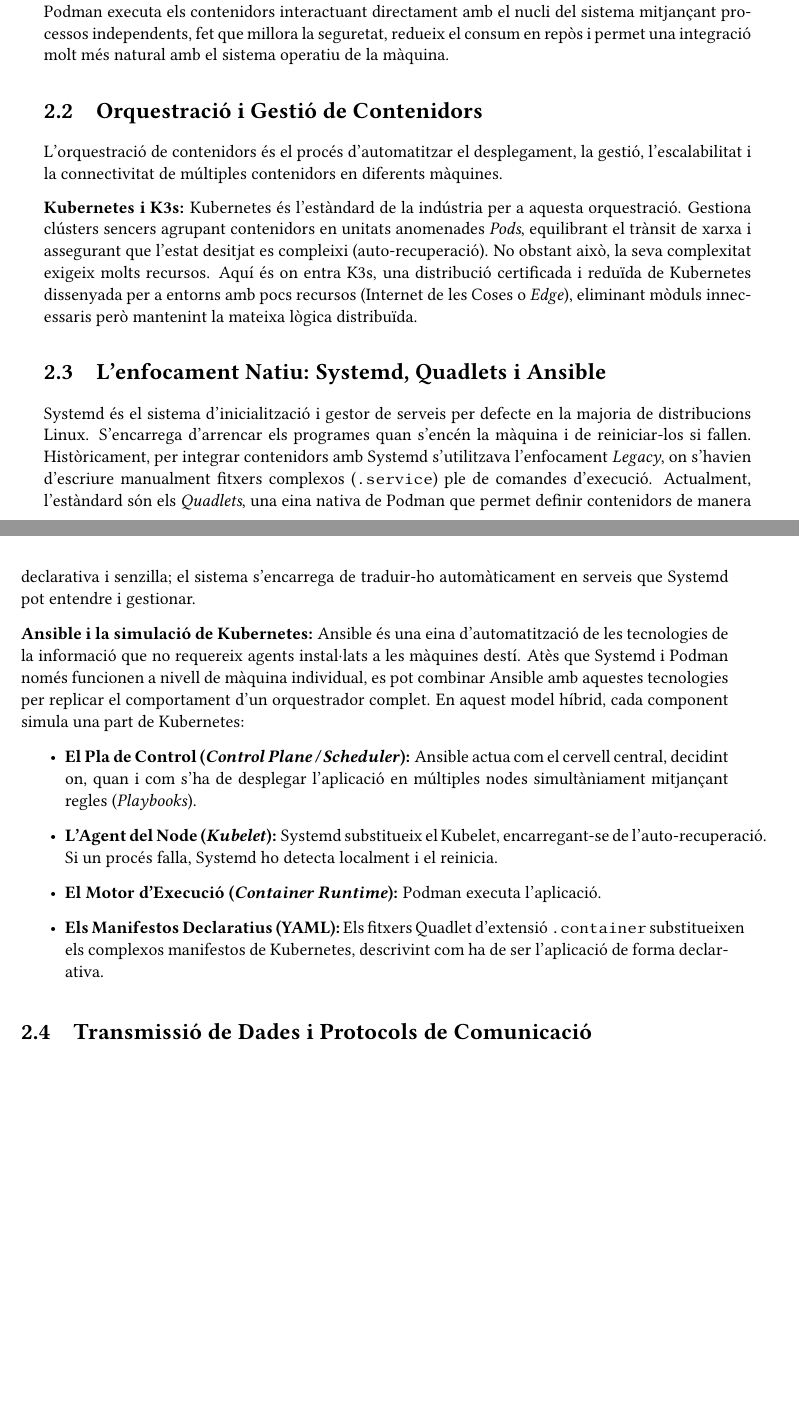
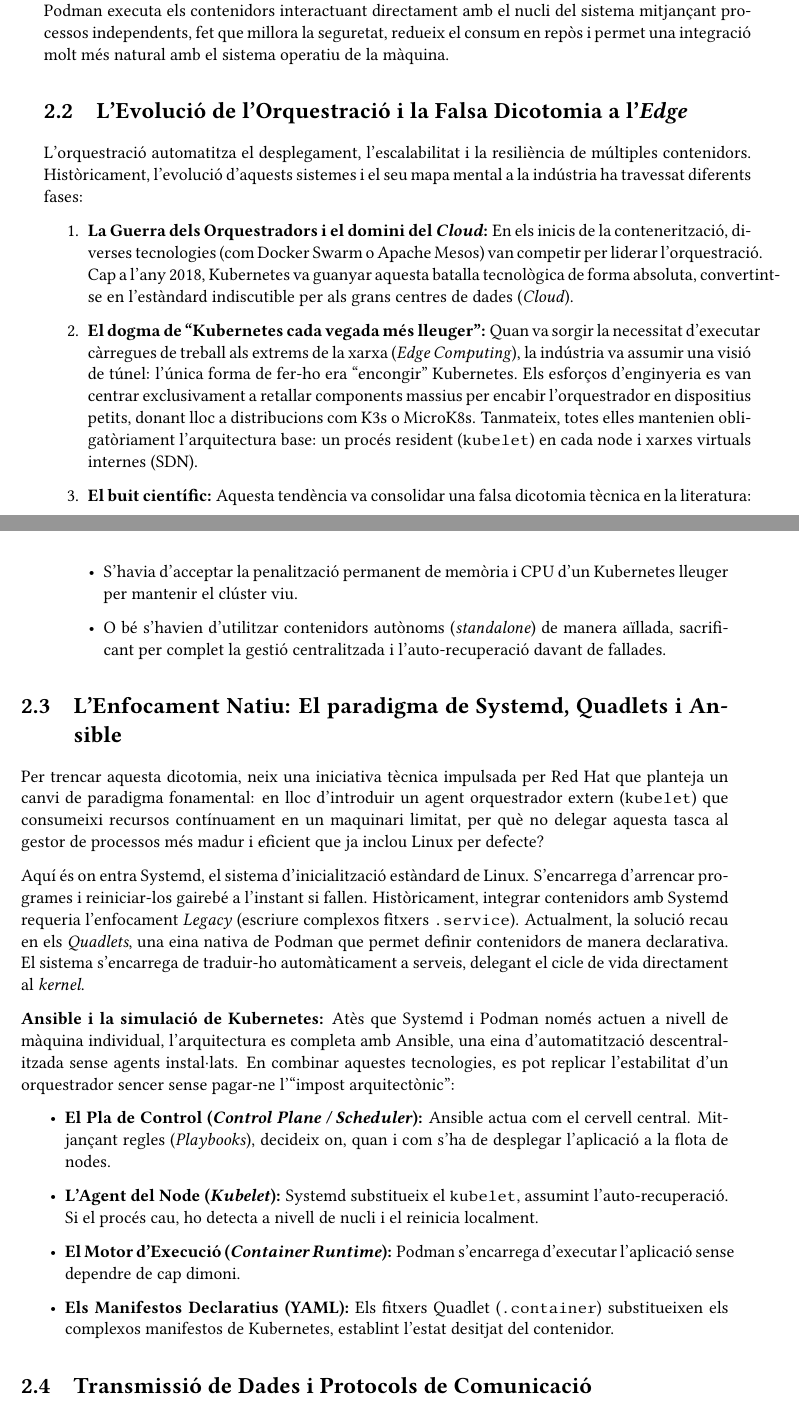
Before and after one commit to xji650/TFG-documentation, a LaTeX thesis (thesis/main.tex, which reads thesis/chapters/02-Background.tex): two parts of pages 15 and 16 of 29, joined at a grey line, cut so that both start at the same text, the shorter picture padded with empty space. Compiled offline with pdfLaTeX.

Commit message:
Update background and state of the art sections with recent findings on container orchestration and native execution at the edge

```diff
--- a/thesis/chapters/02-Background.tex
+++ b/thesis/chapters/02-Background.tex
@@ -9,24 +9,37 @@
 \textbf{Arquitectures amb dimoni i sense dimoni (\textit{Daemonless}):}
 Tradicionalment, motors com Docker funcionen basant-se en un dimoni (\textit{daemon}), un procés central en segon pla (generalment executat amb privilegis d'administrador) que gestiona tot el cicle de vida dels contenidors. Si aquest dimoni cau, tot el sistema s'atura. Com a evolució, sorgeix Podman, un motor de contenidors sense dimoni. Podman executa els contenidors interactuant directament amb el nucli del sistema mitjançant processos independents, fet que millora la seguretat, redueix el consum en repòs i permet una integració molt més natural amb el sistema operatiu de la màquina.
 
-\section{Orquestració i Gestió de Contenidors}
-L'orquestració de contenidors és el procés d'automatitzar el desplegament, la gestió, l'escalabilitat i la connectivitat de múltiples contenidors en diferents màquines.
+\section{L'Evolució de l'Orquestració i la Falsa Dicotomia a l'\textit{Edge}}
+L'orquestració automatitza el desplegament, l'escalabilitat i la resiliència de múltiples contenidors. Històricament, l'evolució d'aquests sistemes i el seu mapa mental a la indústria ha travessat diferents fases:
 
-\textbf{Kubernetes i K3s:}
-Kubernetes és l'estàndard de la indústria per a aquesta orquestració. Gestiona clústers sencers agrupant contenidors en unitats anomenades \textit{Pods}, equilibrant el trànsit de xarxa i assegurant que l'estat desitjat es compleixi (auto-recuperació). No obstant això, la seva complexitat exigeix molts recursos. Aquí és on entra K3s, una distribució certificada i reduïda de Kubernetes dissenyada per a entorns amb pocs recursos (Internet de les Coses o \textit{Edge}), eliminant mòduls innecessaris però mantenint la mateixa lògica distribuïda.
+\begin{enumerate}
+    \item \textbf{La Guerra dels Orquestradors i el domini del \textit{Cloud}:}
+    En els inicis de la contenerització, diverses tecnologies (com Docker Swarm o Apache Mesos) van competir per liderar l'orquestració. Cap a l'any 2018, Kubernetes va guanyar aquesta batalla tecnològica de forma absoluta, convertint-se en l'estàndard indiscutible per als grans centres de dades (\textit{Cloud}).
 
-\section{L'enfocament Natiu: Systemd, Quadlets i Ansible}
-Systemd és el sistema d'inicialització i gestor de serveis per defecte en la majoria de distribucions Linux. S'encarrega d'arrencar els programes quan s'encén la màquina i de reiniciar-los si fallen. Històricament, per integrar contenidors amb Systemd s'utilitzava l'enfocament \textit{Legacy}, on s'havien d'escriure manualment fitxers complexos (\texttt{.service}) ple de comandes d'execució. Actualment, l'estàndard són els \textit{Quadlets}, una eina nativa de Podman que permet definir contenidors de manera declarativa i senzilla; el sistema s'encarrega de traduir-ho automàticament en serveis que Systemd pot entendre i gestionar.
+    \item \textbf{El dogma de ``Kubernetes cada vegada més lleuger'':}
+    Quan va sorgir la necessitat d'executar càrregues de treball als extrems de la xarxa (\textit{Edge Computing}), la indústria va assumir una visió de túnel: l'única forma de fer-ho era ``encongir'' Kubernetes. Els esforços d'enginyeria es van centrar exclusivament a retallar components massius per encabir l'orquestrador en dispositius petits, donant lloc a distribucions com K3s o MicroK8s. Tanmateix, totes elles mantenien obligatòriament l'arquitectura base: un procés resident (\texttt{kubelet}) en cada node i xarxes virtuals internes (SDN).
+
+    \item \textbf{El buit científic:}
+    Aquesta tendència va consolidar una falsa dicotomia tècnica en la literatura:
+    \begin{itemize}
+        \item S'havia d'acceptar la penalització permanent de memòria i CPU d'un Kubernetes lleuger per mantenir el clúster viu.
+        \item O bé s'havien d'utilitzar contenidors autònoms (\textit{standalone}) de manera aïllada, sacrificant per complet la gestió centralitzada i l'auto-recuperació davant de fallades.
+    \end{itemize}
+\end{enumerate}
+
+\section{L'Enfocament Natiu: El paradigma de Systemd, Quadlets i Ansible}
+Per trencar aquesta dicotomia, neix una iniciativa tècnica impulsada per Red Hat que planteja un canvi de paradigma fonamental: en lloc d'introduir un agent orquestrador extern (\texttt{kubelet}) que consumeixi recursos contínuament en un maquinari limitat, per què no delegar aquesta tasca al gestor de processos més madur i eficient que ja inclou Linux per defecte?
+
+Aquí és on entra Systemd, el sistema d'inicialització estàndard de Linux. S'encarrega d'arrencar programes i reiniciar-los gairebé a l'instant si fallen. Històricament, integrar contenidors amb Systemd requeria l'enfocament \textit{Legacy} (escriure complexos fitxers \texttt{.service}). Actualment, la solució recau en els \textit{Quadlets}, una eina nativa de Podman que permet definir contenidors de manera declarativa. El sistema s'encarrega de traduir-ho automàticament a serveis, delegant el cicle de vida directament al \textit{kernel}.
 
 \textbf{Ansible i la simulació de Kubernetes:}
-Ansible és una eina d'automatització de les tecnologies de la informació que no requereix agents instal·lats a les màquines destí. Atès que Systemd i Podman només funcionen a nivell de màquina individual, es pot combinar Ansible amb aquestes tecnologies per replicar el comportament d'un orquestrador complet.
-En aquest model híbrid, cada component simula una part de Kubernetes:
+Atès que Systemd i Podman només actuen a nivell de màquina individual, l'arquitectura es completa amb Ansible, una eina d'automatització descentralitzada sense agents instal·lats. En combinar aquestes tecnologies, es pot replicar l'estabilitat d'un orquestrador sencer sense pagar-ne l'``impost arquitectònic'':
 
 \begin{itemize}
-    \item \textbf{El Pla de Control (\textit{Control Plane / Scheduler}):} Ansible actua com el cervell central, decidint on, quan i com s'ha de desplegar l'aplicació en múltiples nodes simultàniament mitjançant regles (\textit{Playbooks}).
-    \item \textbf{L'Agent del Node (\textit{Kubelet}):} Systemd substitueix el Kubelet, encarregant-se de l'auto-recuperació. Si un procés falla, Systemd ho detecta localment i el reinicia.
-    \item \textbf{El Motor d'Execució (\textit{Container Runtime}):} Podman executa l'aplicació.
-    \item \textbf{Els Manifestos Declaratius (YAML):} Els fitxers Quadlet d'extensió \texttt{.container} substitueixen els complexos manifestos de Kubernetes, descrivint com ha de ser l'aplicació de forma declarativa.
+    \item \textbf{El Pla de Control (\textit{Control Plane / Scheduler}):} Ansible actua com el cervell central. Mitjançant regles (\textit{Playbooks}), decideix on, quan i com s'ha de desplegar l'aplicació a la flota de nodes.
+    \item \textbf{L'Agent del Node (\textit{Kubelet}):} Systemd substitueix el \texttt{kubelet}, assumint l'auto-recuperació. Si el procés cau, ho detecta a nivell de nucli i el reinicia localment.
+    \item \textbf{El Motor d'Execució (\textit{Container Runtime}):} Podman s'encarrega d'executar l'aplicació sense dependre de cap dimoni.
+    \item \textbf{Els Manifestos Declaratius (YAML):} Els fitxers Quadlet (\texttt{.container}) substitueixen els complexos manifestos de Kubernetes, establint l'estat desitjat del contenidor.
 \end{itemize}
 
 \section{Transmissió de Dades i Protocols de Comunicació}
```
Also changed, not shown: thesis/chapters/03-StateOfTheArt.tex (+18 -0 lines).
